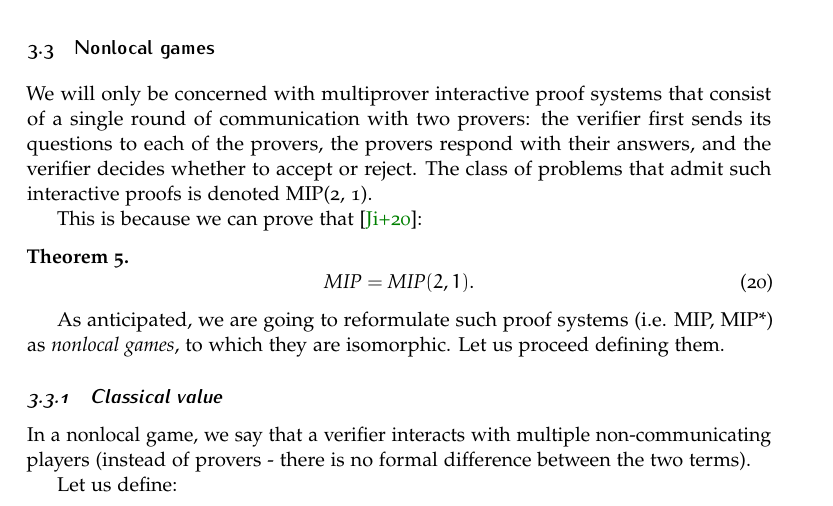
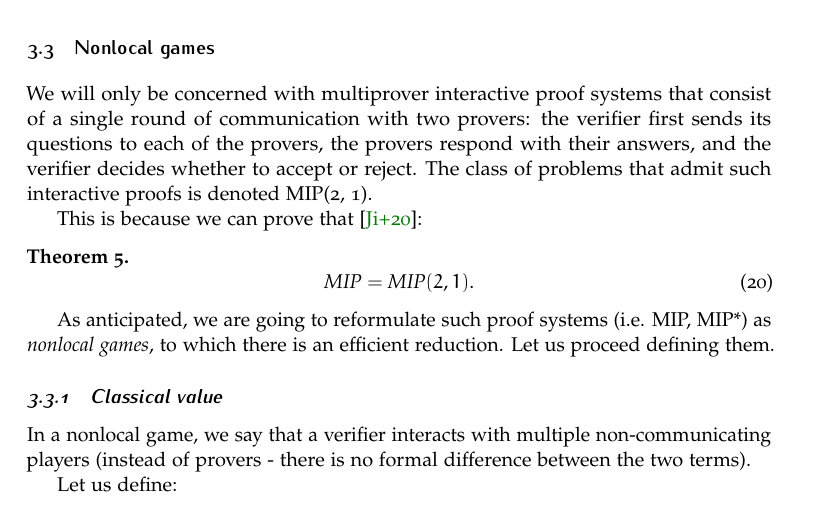
Before and after one commit to Pinzauti/mip-star-equals-re-seminar, a LaTeX paper (src/main.tex, which reads src/Sections/Section3/Subsection2.tex): part of page 11 of 22, cut so that both start at the same text. Compiled offline with pdfLaTeX.

Commit message:
fix: typo

```diff
--- a/src/Sections/Section3/Subsection2.tex
+++ b/src/Sections/Section3/Subsection2.tex
@@ -51,7 +51,7 @@ This is because we can prove that~\cite{mipre}:
     \end{equation}
 \end{theorem}
 
-As anticipated, we are going to reformulate such proof systems (i.e. MIP, MIP*) as \emph{nonlocal games}, to which they are isomorphic. Let us proceed defining them.
+As anticipated, we are going to reformulate such proof systems (i.e. MIP, MIP*) as \emph{nonlocal games}, to which there is an efficient reduction. Let us proceed defining them.
 \subsubsection{Classical value}
 
 In a nonlocal game, we say that a verifier interacts with multiple non-communicating players (instead of provers - there is no formal difference between the two terms).
```
